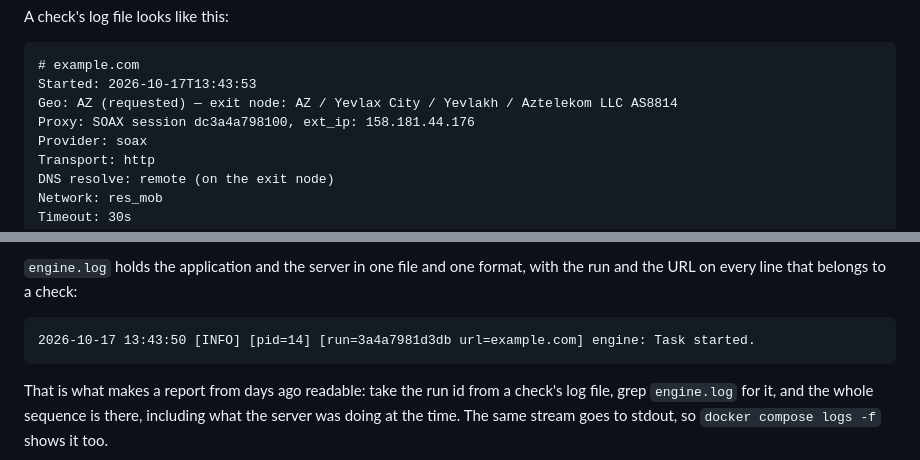
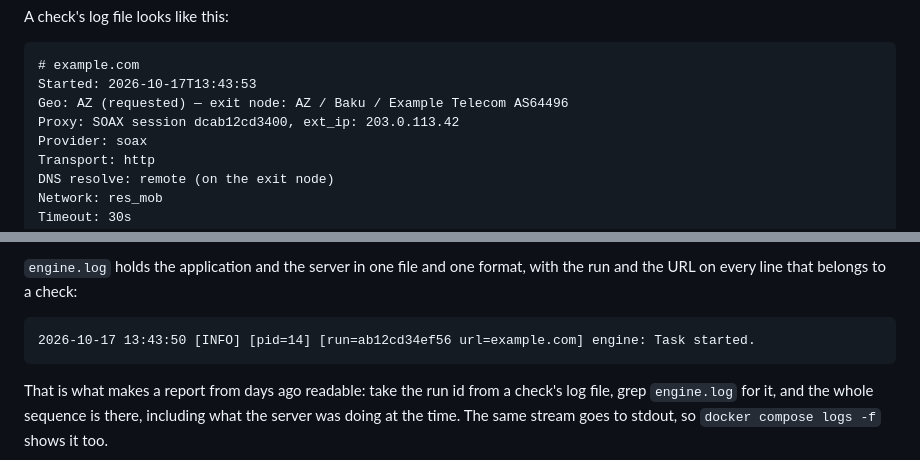
Before and after one commit to anixd/do_checker_ent, a Markdown page: README.md, 2 parts joined by grey strips. Rendered like a GitHub page.

Commit message:
Use documentation values in the result example
The sample log in the README quoted a real session id, exit address, provider
and ASN from an actual run. Replaced with the reserved documentation ranges.

````diff
--- a/README.md
+++ b/README.md
@@ -528,8 +528,8 @@ A check's log file looks like this:
 ```
 # example.com
 Started: 2026-10-17T13:43:53
-Geo: AZ (requested) — exit node: AZ / Yevlax City / Yevlakh / Aztelekom LLC AS8814
-Proxy: SOAX session dc3a4a798100, ext_ip: 158.181.44.176
+Geo: AZ (requested) — exit node: AZ / Baku / Example Telecom AS64496
+Proxy: SOAX session dcab12cd3400, ext_ip: 203.0.113.42
 Provider: soax
 Transport: http
 DNS resolve: remote (on the exit node)
@@ -585,7 +585,7 @@ Both directories are bind-mounted from the host, so they survive container rebui
 with the run and the URL on every line that belongs to a check:
 
 ```
-2026-10-17 13:43:50 [INFO] [pid=14] [run=3a4a7981d3db url=example.com] engine: Task started.
+2026-10-17 13:43:50 [INFO] [pid=14] [run=ab12cd34ef56 url=example.com] engine: Task started.
 ```
 
 That is what makes a report from days ago readable:
````
